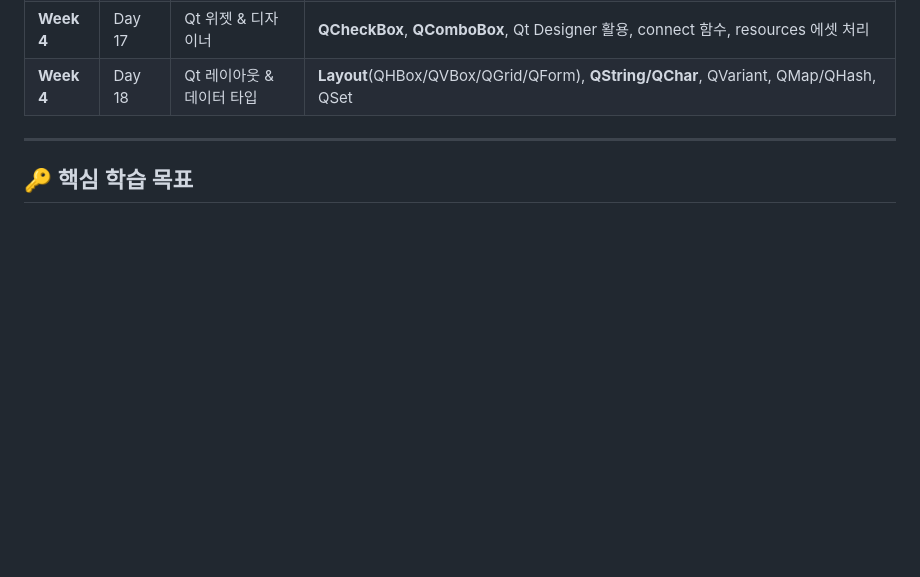
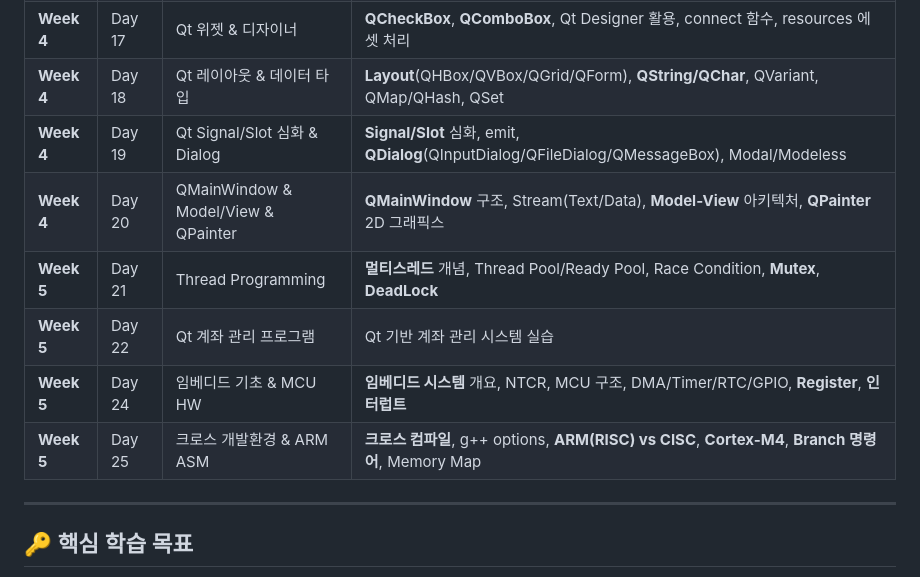
Before and after one commit to DevSunbi/Study_C_Lang, a Markdown page: README.md, the part around one of its changes. Drawn GitHub-style; blank space fills up the shorter version.

```diff
--- a/README.md
+++ b/README.md
@@ -91,6 +109,12 @@ VEDA/
 | **Week 4** | Day 16 | Qt 입문 & 기초 | **Qt 아키텍처**(MVC), CMake/QMake 빌드, **QMainWindow**, 이벤트 처리, Signal/Slot |
 | **Week 4** | Day 17 | Qt 위젯 & 디자이너 | **QCheckBox**, **QComboBox**, Qt Designer 활용, connect 함수, resources 에셋 처리 |
 | **Week 4** | Day 18 | Qt 레이아웃 & 데이터 타입 | **Layout**(QHBox/QVBox/QGrid/QForm), **QString/QChar**, QVariant, QMap/QHash, QSet |
+| **Week 4** | Day 19 | Qt Signal/Slot 심화 & Dialog | **Signal/Slot** 심화, emit, **QDialog**(QInputDialog/QFileDialog/QMessageBox), Modal/Modeless |
+| **Week 4** | Day 20 | QMainWindow & Model/View & QPainter | **QMainWindow** 구조, Stream(Text/Data), **Model-View** 아키텍처, **QPainter** 2D 그래픽스 |
+| **Week 5** | Day 21 | Thread Programming | **멀티스레드** 개념, Thread Pool/Ready Pool, Race Condition, **Mutex**, **DeadLock** |
+| **Week 5** | Day 22 | Qt 계좌 관리 프로그램 | Qt 기반 계좌 관리 시스템 실습 |
+| **Week 5** | Day 24 | 임베디드 기초 & MCU HW | **임베디드 시스템** 개요, NTCR, MCU 구조, DMA/Timer/RTC/GPIO, **Register**, **인터럽트** |
+| **Week 5** | Day 25 | 크로스 개발환경 & ARM ASM | **크로스 컴파일**, g++ options, **ARM(RISC) vs CISC**, **Cortex-M4**, **Branch 명령어**, Memory Map |
 
 ---
 
```
Also changed, not shown: other parts of README.md (+39 -8 lines).
